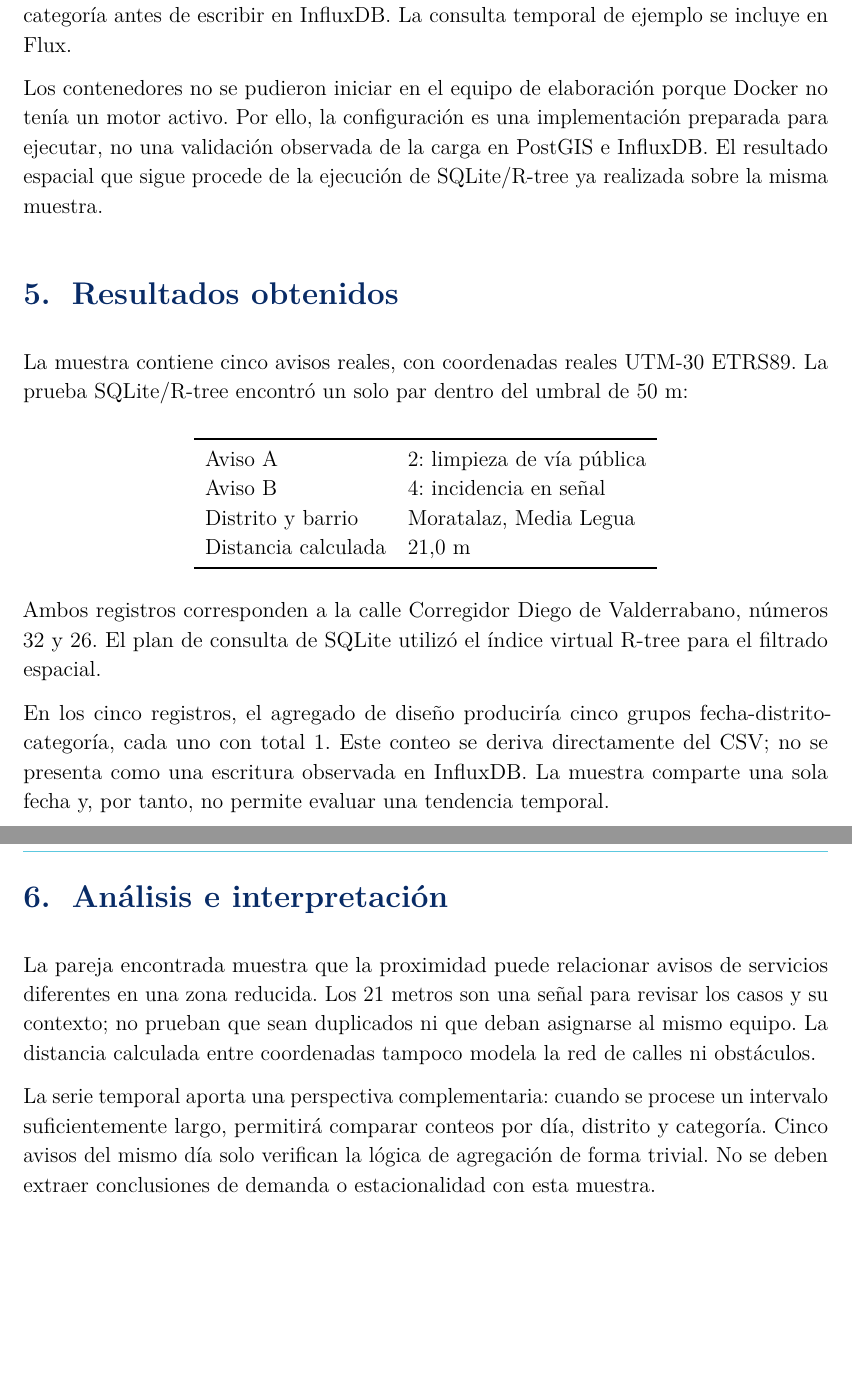
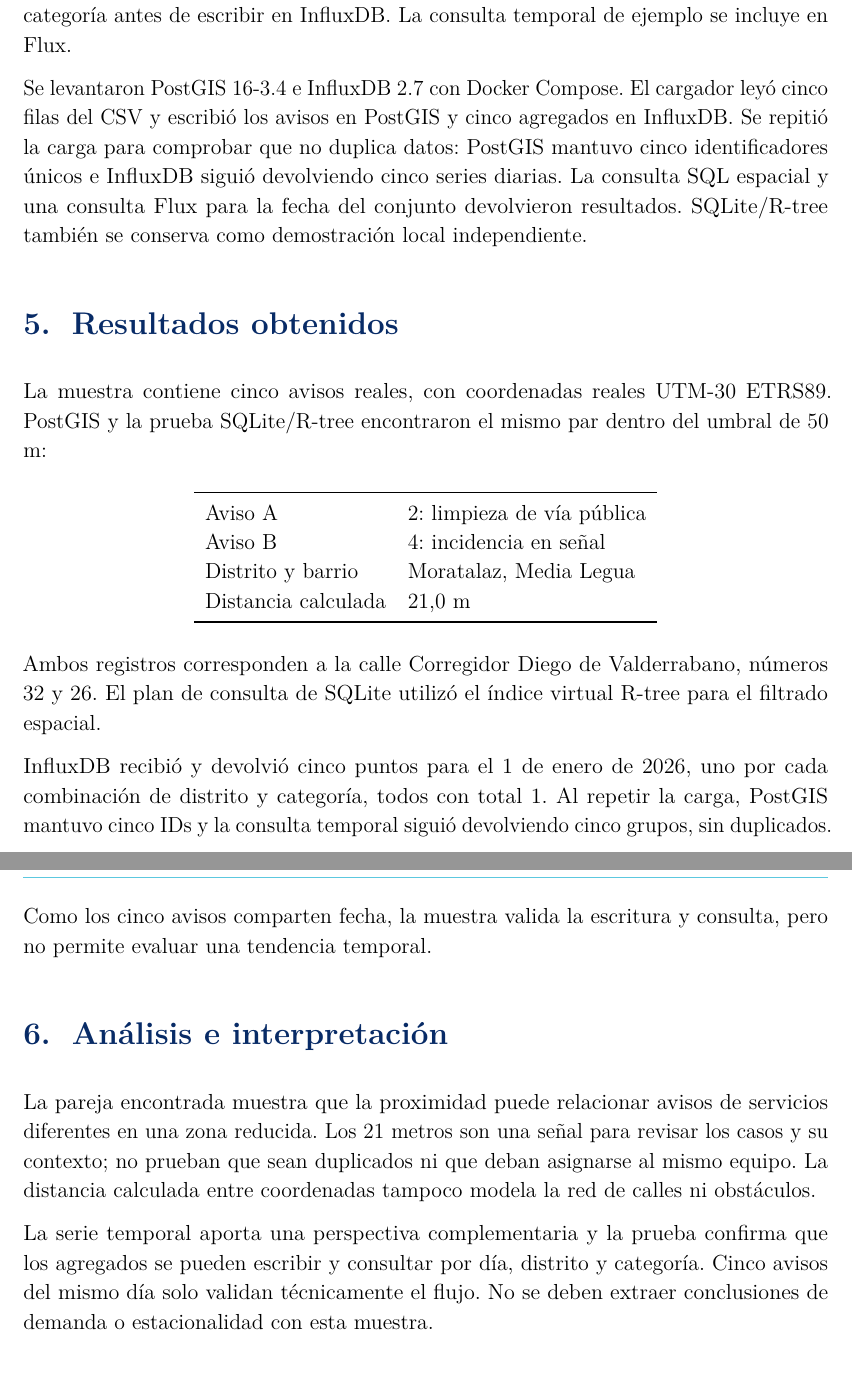
Before and after one commit to miguelitillo14/madrid-avisa-tpi1, a LaTeX document (main.tex): two parts of pages 5 and 6 of 7, joined at a grey line, cut so that both start at the same text, the shorter picture padded with empty space. Compiled offline with pdfLaTeX.

Commit message:
Verify PostGIS and InfluxDB ingestion

```diff
--- a/main.tex
+++ b/main.tex
@@ -63,18 +63,18 @@ SQLite/R-tree & Muestra temporal de cinco registros & Demostración ejecutada de
 \subsection{Implementación}
 El proyecto contiene el esquema SQL, la consulta PostGIS, un archivo Compose para PostGIS e InfluxDB, una muestra CSV y el cargador Python. El ETL usa el identificador municipal para hacer una carga repetible en PostgreSQL y agrupa por fecha, distrito y categoría antes de escribir en InfluxDB. La consulta temporal de ejemplo se incluye en Flux.
 
-Los contenedores no se pudieron iniciar en el equipo de elaboración porque Docker no tenía un motor activo. Por ello, la configuración es una implementación preparada para ejecutar, no una validación observada de la carga en PostGIS e InfluxDB. El resultado espacial que sigue procede de la ejecución de SQLite/R-tree ya realizada sobre la misma muestra.
+Se levantaron PostGIS 16-3.4 e InfluxDB 2.7 con Docker Compose. El cargador leyó cinco filas del CSV y escribió los avisos en PostGIS y cinco agregados en InfluxDB. Se repitió la carga para comprobar que no duplica datos: PostGIS mantuvo cinco identificadores únicos e InfluxDB siguió devolviendo cinco series diarias. La consulta SQL espacial y una consulta Flux para la fecha del conjunto devolvieron resultados. SQLite/R-tree también se conserva como demostración local independiente.
 \section{Resultados obtenidos}
-La muestra contiene cinco avisos reales, con coordenadas reales UTM-30 ETRS89. La prueba SQLite/R-tree encontró un solo par dentro del umbral de 50 m:
+La muestra contiene cinco avisos reales, con coordenadas reales UTM-30 ETRS89. PostGIS y la prueba SQLite/R-tree encontraron el mismo par dentro del umbral de 50 m:
 \begin{center}\begin{tabular}{ll}\toprule
 Aviso A & 2: limpieza de vía pública\\Aviso B & 4: incidencia en señal\\Distrito y barrio & Moratalaz, Media Legua\\Distancia calculada & 21,0 m\\\bottomrule\end{tabular}\end{center}
 Ambos registros corresponden a la calle Corregidor Diego de Valderrabano, números 32 y 26. El plan de consulta de SQLite utilizó el índice virtual R-tree para el filtrado espacial.
 
-En los cinco registros, el agregado de diseño produciría cinco grupos fecha-distrito-categoría, cada uno con total 1. Este conteo se deriva directamente del CSV; no se presenta como una escritura observada en InfluxDB. La muestra comparte una sola fecha y, por tanto, no permite evaluar una tendencia temporal.
+InfluxDB recibió y devolvió cinco puntos para el 1 de enero de 2026, uno por cada combinación de distrito y categoría, todos con total 1. Al repetir la carga, PostGIS mantuvo cinco IDs y la consulta temporal siguió devolviendo cinco grupos, sin duplicados. Como los cinco avisos comparten fecha, la muestra valida la escritura y consulta, pero no permite evaluar una tendencia temporal.
 \section{Análisis e interpretación}
 La pareja encontrada muestra que la proximidad puede relacionar avisos de servicios diferentes en una zona reducida. Los 21 metros son una señal para revisar los casos y su contexto; no prueban que sean duplicados ni que deban asignarse al mismo equipo. La distancia calculada entre coordenadas tampoco modela la red de calles ni obstáculos.
 
-La serie temporal aporta una perspectiva complementaria: cuando se procese un intervalo suficientemente largo, permitirá comparar conteos por día, distrito y categoría. Cinco avisos del mismo día solo verifican la lógica de agregación de forma trivial. No se deben extraer conclusiones de demanda o estacionalidad con esta muestra.
+La serie temporal aporta una perspectiva complementaria y la prueba confirma que los agregados se pueden escribir y consultar por día, distrito y categoría. Cinco avisos del mismo día solo validan técnicamente el flujo. No se deben extraer conclusiones de demanda o estacionalidad con esta muestra.
 \section{Decisiones tomadas y justificación}
 \begin{itemize}[leftmargin=1.2cm]
 \item \textbf{Dos motores especializados:} PostGIS se ajusta a geometrías y relaciones espaciales; InfluxDB a medidas fechadas y agregaciones temporales. Evita forzar un único modelo a resolver necesidades distintas.
```
Also changed, not shown: requirements.txt (+1 -0 lines), README.md, main.tex (8 more changed lines), 3 other files.
